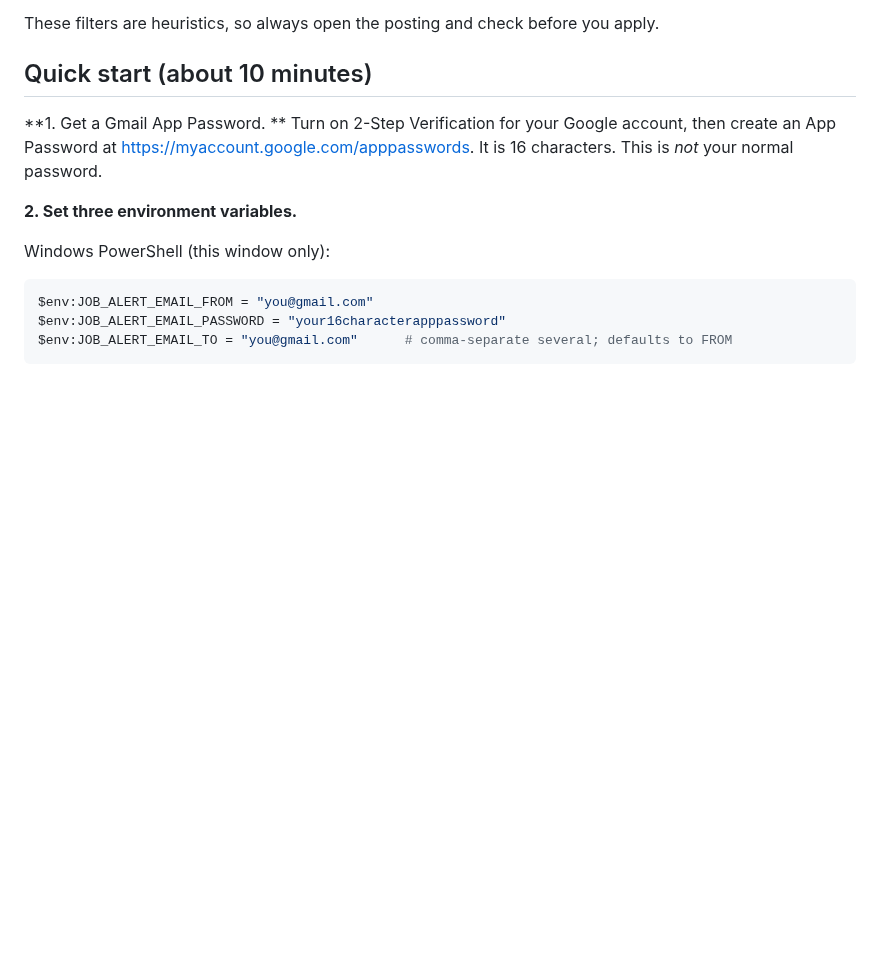
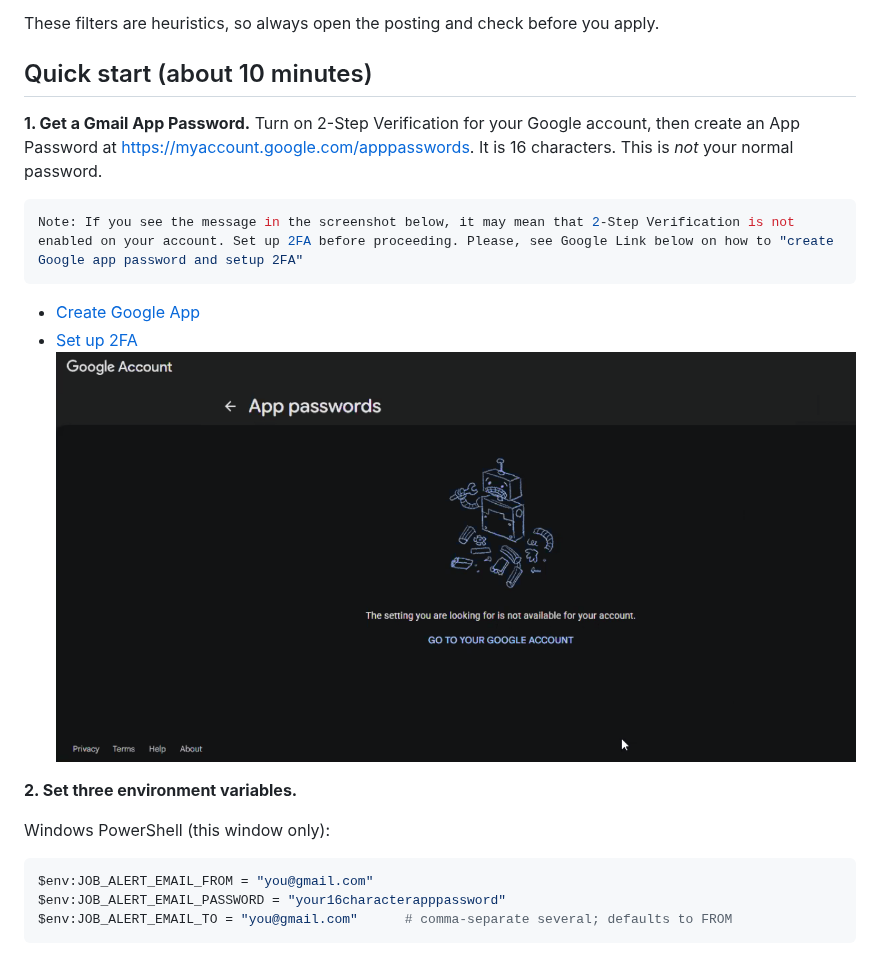
Before and after one commit to ajfizzle/job-alert-bot, a Markdown page: README.md, the part around the change. GitHub-like rendering; pictures changed too: image-1.png (added); blank space fills up the shorter version.

Commit message:
Google App Password and 2FA setup instructions | Added image

````diff
--- a/README.md
+++ b/README.md
@@ -34,8 +34,14 @@ These filters are heuristics, so always open the posting and check before you ap
 
 ## Quick start (about 10 minutes)
 
-**1. Get a Gmail App Password.
-** Turn on 2-Step Verification for your Google account, then create an App Password at <https://myaccount.google.com/apppasswords>. It is 16 characters. This is *not* your normal password.
+**1. Get a Gmail App Password.** Turn on 2-Step Verification for your Google account, then create an App Password at <https://myaccount.google.com/apppasswords>. It is 16 characters. This is *not* your normal password.
+
+ ```bash
+ Note: If you see the message in the screenshot below, it may mean that 2-Step Verification is not enabled on your account. Set up 2FA before proceeding. Please, see Google Link below on how to "create Google app password and setup 2FA"
+ ```
+- [Create Google App](https://support.google.com/accounts/answer/185833)
+- [Set up 2FA](https://support.google.com/accounts/answer/185839)
+ ![alt text](image-1.png)
 
 **2. Set three environment variables.**
 
````
